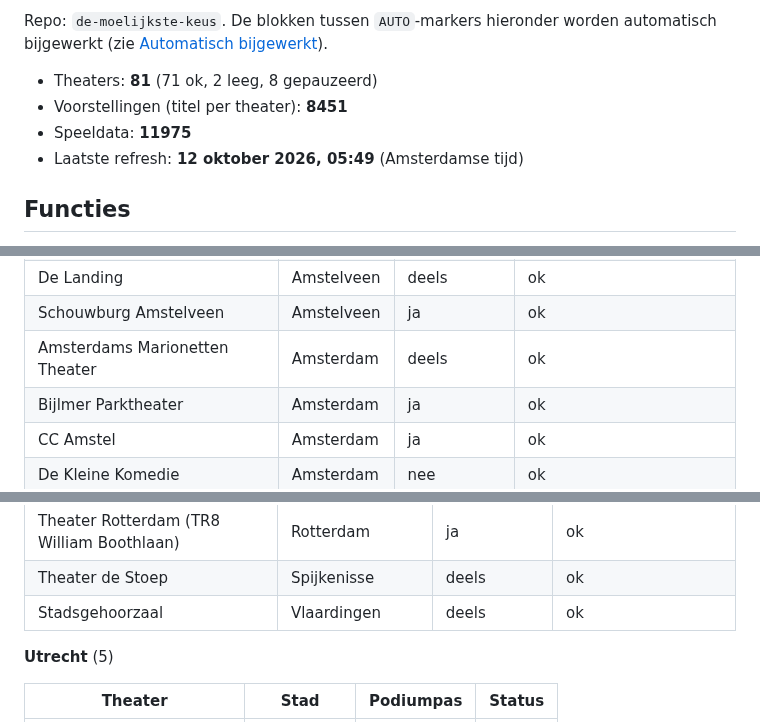
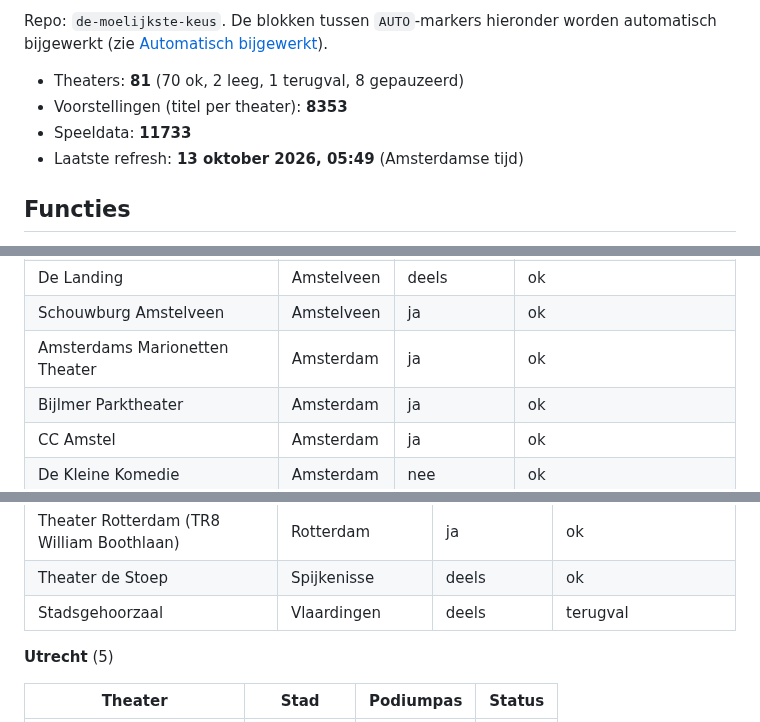
Before and after one commit to marlavb/de-moelijkste-keus, a Markdown page: README.md, 3 parts joined by grey strips. Rendered like a GitHub page.

Commit message:
README: automatische blokken bijgewerkt [skip ci]

```diff
--- a/README.md
+++ b/README.md
@@ -12,10 +12,10 @@ Repo: `de-moelijkste-keus`. De blokken tussen `AUTO`-markers hieronder
 worden automatisch bijgewerkt (zie [Automatisch bijgewerkt](#automatisch-bijgewerkt)).
 
 <!-- AUTO:aantallen:start -->
-- Theaters: **81** (71 ok, 2 leeg, 8 gepauzeerd)
-- Voorstellingen (titel per theater): **8451**
-- Speeldata: **11975**
-- Laatste refresh: **12 oktober 2026, 05:49** (Amsterdamse tijd)
+- Theaters: **81** (70 ok, 2 leeg, 1 terugval, 8 gepauzeerd)
+- Voorstellingen (titel per theater): **8353**
+- Speeldata: **11733**
+- Laatste refresh: **13 oktober 2026, 05:49** (Amsterdamse tijd)
 <!-- AUTO:aantallen:end -->
 
 ## Functies
@@ -375,7 +375,7 @@ voorstellingen in de data). De app toont `ja` en `deels` als "Podiumpas",
 | Bostheater | Amstelveen | – | leeg |
 | De Landing | Amstelveen | deels | ok |
 | Schouwburg Amstelveen | Amstelveen | ja | ok |
-| Amsterdams Marionetten Theater | Amsterdam | deels | ok |
+| Amsterdams Marionetten Theater | Amsterdam | ja | ok |
 | Bijlmer Parktheater | Amsterdam | ja | ok |
 | CC Amstel | Amsterdam | ja | ok |
 | De Kleine Komedie | Amsterdam | nee | ok |
@@ -413,7 +413,7 @@ voorstellingen in de data). De app toont `ja` en `deels` als "Podiumpas",
 | Theater Rotterdam (TR25 Schouwburg) | Rotterdam | ja | ok |
 | Theater Rotterdam (TR8 William Boothlaan) | Rotterdam | ja | ok |
 | Theater de Stoep | Spijkenisse | deels | ok |
-| Stadsgehoorzaal | Vlaardingen | deels | ok |
+| Stadsgehoorzaal | Vlaardingen | deels | terugval |
 
 **Utrecht** (5)
 
```
Also changed, not shown: other parts of README.md (+1 -1 lines).
